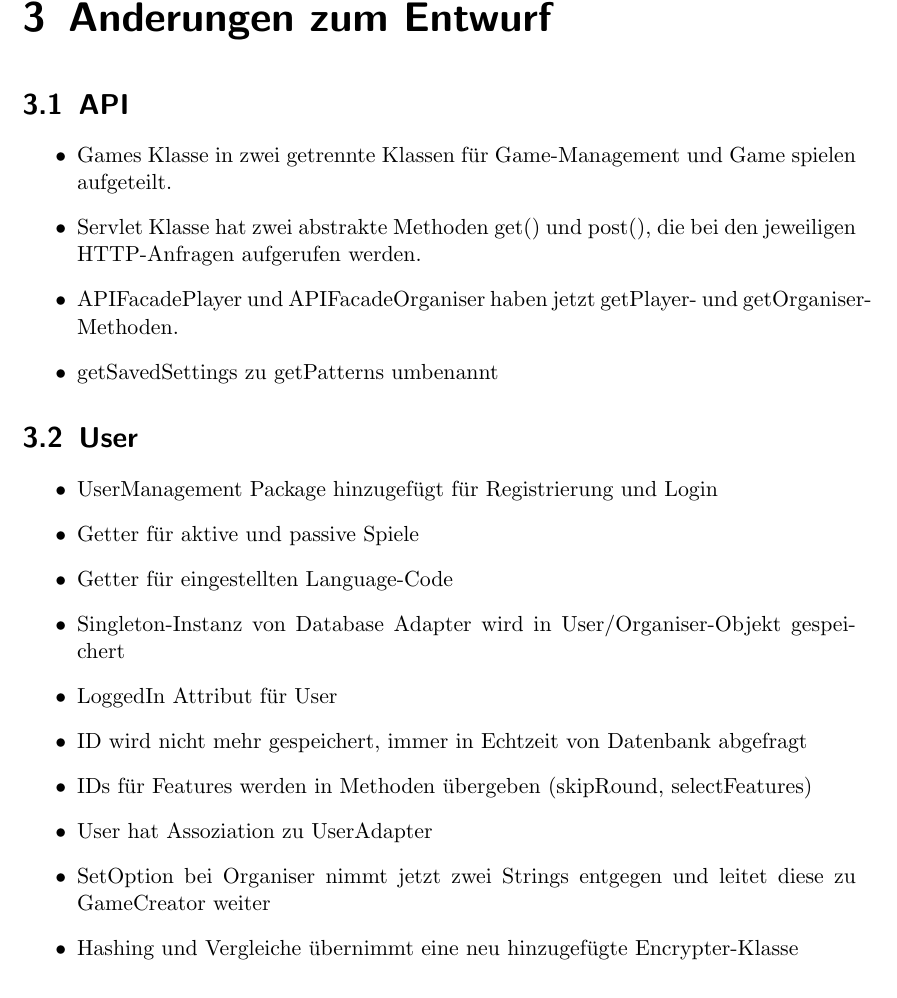
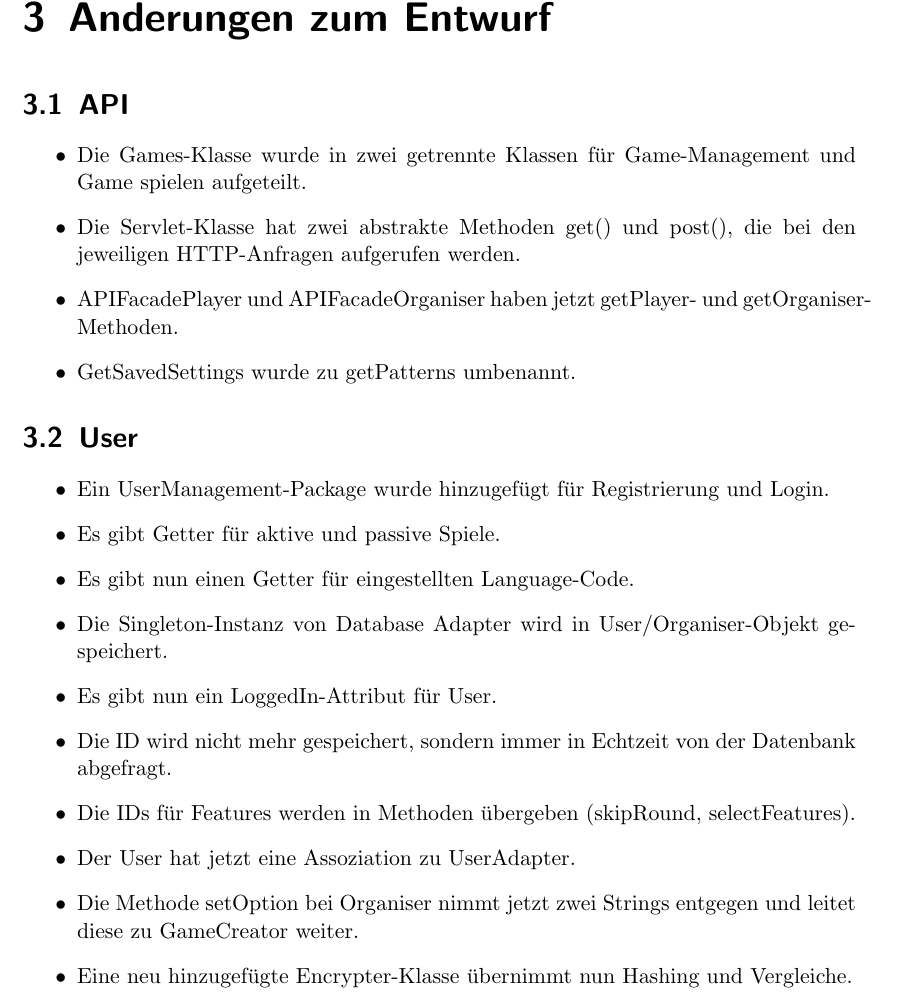
Before and after one commit to bendixsonnenberg/CS-Select-Allg, a LaTeX document (implementierung/implementierung.tex): part of page 6 of 14, cut so that both start at the same text. Compiled offline with pdfLaTeX.

Commit message:
Change bullet points to sentences

```diff
--- a/implementierung/implementierung.tex
+++ b/implementierung/implementierung.tex
@@ -84,24 +84,24 @@ Das letzte Kann-Kriterium, weitere Spielmodi, wurde dagegen aus Zeitgründen und
 \chapter{Änderungen zum Entwurf}
 \section{API}
 \begin{itemize}
-    \item Games Klasse in zwei getrennte Klassen für Game-Management und Game spielen aufgeteilt.
-    \item Servlet Klasse hat zwei abstrakte Methoden get() und post(), die bei den jeweiligen HTTP-Anfragen aufgerufen werden.
+    \item Die Games-Klasse wurde in zwei getrennte Klassen für Game-Management und Game spielen aufgeteilt.
+    \item Die Servlet-Klasse hat zwei abstrakte Methoden get() und post(), die bei den jeweiligen HTTP-Anfragen aufgerufen werden.
     \item APIFacadePlayer und APIFacadeOrganiser haben jetzt getPlayer- und getOrganiser-Methoden.
-    \item getSavedSettings zu getPatterns umbenannt
+    \item GetSavedSettings wurde zu getPatterns umbenannt.
 \end{itemize}
 
 \section{User}
 \begin{itemize}
-    \item UserManagement Package hinzugefügt für Registrierung und Login
-    \item Getter für aktive und passive Spiele
-    \item Getter für eingestellten Language-Code
-    \item Singleton-Instanz von Database Adapter wird in User/Organiser-Objekt gespeichert
-    \item LoggedIn Attribut für User
-    \item ID wird nicht mehr gespeichert, immer in Echtzeit von Datenbank abgefragt
-    \item IDs für Features werden in Methoden übergeben (skipRound, selectFeatures)
-    \item User hat Assoziation zu UserAdapter
-    \item SetOption bei Organiser nimmt jetzt zwei Strings entgegen und leitet diese zu GameCreator weiter
-    \item Hashing und Vergleiche übernimmt eine neu hinzugefügte Encrypter-Klasse
+    \item Ein UserManagement-Package wurde hinzugefügt für Registrierung und Login.
+    \item Es gibt Getter für aktive und passive Spiele.
+    \item Es gibt nun einen Getter für eingestellten Language-Code.
+    \item Die Singleton-Instanz von Database Adapter wird in User/Organiser-Objekt gespeichert.
+    \item Es gibt nun ein LoggedIn-Attribut für User.
+    \item Die ID wird nicht mehr gespeichert, sondern immer in Echtzeit von der Datenbank abgefragt.
+    \item Die IDs für Features werden in Methoden übergeben (skipRound, selectFeatures).
+    \item Der User hat jetzt eine Assoziation zu UserAdapter.
+    \item Die Methode setOption bei Organiser nimmt jetzt zwei Strings entgegen und leitet diese zu GameCreator weiter.
+    \item Eine neu hinzugefügte Encrypter-Klasse übernimmt nun Hashing und Vergleiche.
 \end{itemize}
 
 \section{Database}
```
Also changed, not shown: implementierung/implementierung.tex (40 more changed lines).
